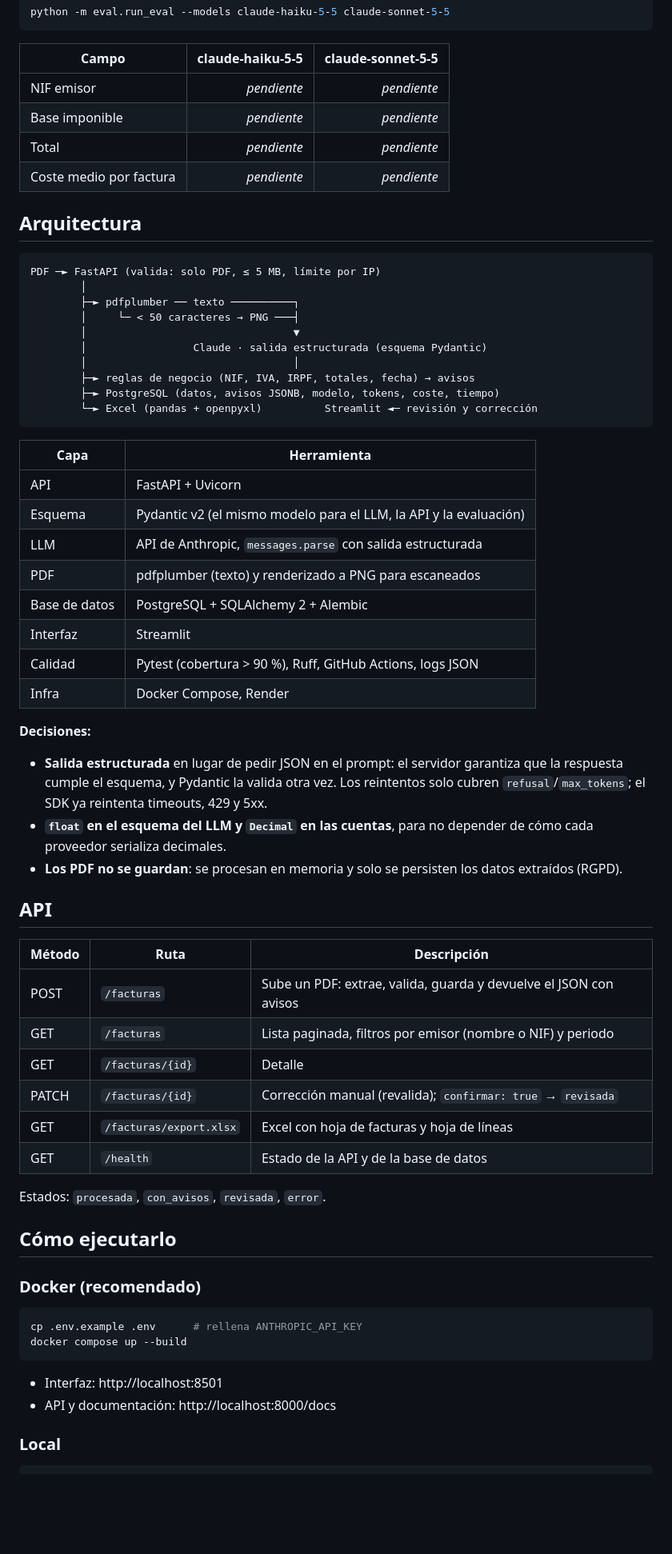
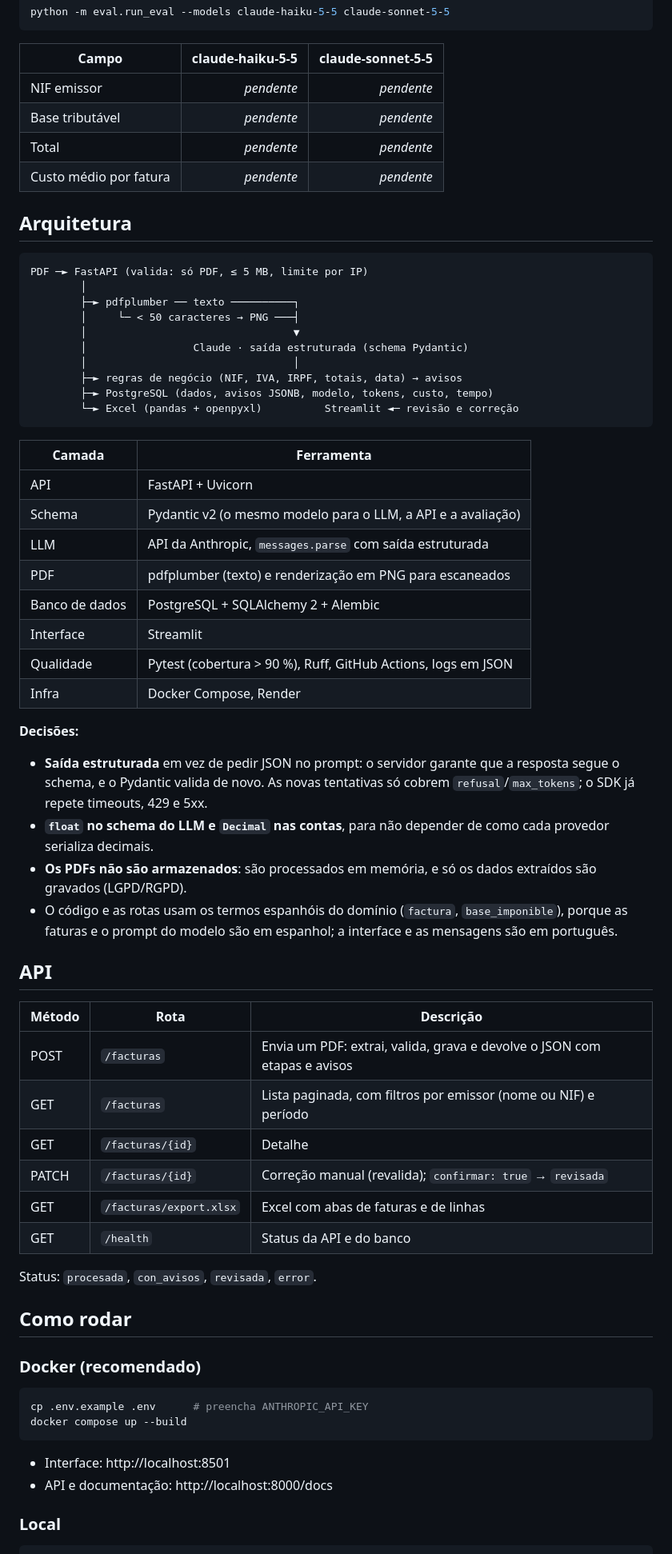
Before and after one commit to falcao27/extractor-facturas, a Markdown page: README.md, the part around one of its changes. Shown at 80% size. Drawn GitHub-style; blank space fills up the shorter version.

````diff
--- a/README.md
+++ b/README.md
@@ -63,69 +64,73 @@ python -m eval.run_eval --models claude-haiku-5-5 claude-sonnet-5-5
 | Campo | claude-haiku-5-5 | claude-sonnet-5-5 |
 |---|---:|---:|
-| NIF emisor | _pendiente_ | _pendiente_ |
-| Base imponible | _pendiente_ | _pendiente_ |
-| Total | _pendiente_ | _pendiente_ |
-| Coste medio por factura | _pendiente_ | _pendiente_ |
+| NIF emissor | _pendente_ | _pendente_ |
+| Base tributável | _pendente_ | _pendente_ |
+| Total | _pendente_ | _pendente_ |
+| Custo médio por fatura | _pendente_ | _pendente_ |
 
-## Arquitectura
+## Arquitetura
 
 ```
-PDF ─► FastAPI (valida: solo PDF, ≤ 5 MB, límite por IP)
+PDF ─► FastAPI (valida: só PDF, ≤ 5 MB, limite por IP)
         │
         ├─► pdfplumber ── texto ──────────┐
         │     └─ < 50 caracteres → PNG ───┤
         │                                 ▼
-        │                 Claude · salida estructurada (esquema Pydantic)
+        │                 Claude · saída estruturada (schema Pydantic)
         │                                 │
-        ├─► reglas de negocio (NIF, IVA, IRPF, totales, fecha) → avisos
-        ├─► PostgreSQL (datos, avisos JSONB, modelo, tokens, coste, tiempo)
-        └─► Excel (pandas + openpyxl)          Streamlit ◄─ revisión y corrección
+        ├─► regras de negócio (NIF, IVA, IRPF, totais, data) → avisos
+        ├─► PostgreSQL (dados, avisos JSONB, modelo, tokens, custo, tempo)
+        └─► Excel (pandas + openpyxl)          Streamlit ◄─ revisão e correção
 ```
 
-| Capa | Herramienta |
+| Camada | Ferramenta |
 |---|---|
 | API | FastAPI + Uvicorn |
-| Esquema | Pydantic v2 (el mismo modelo para el LLM, la API y la evaluación) |
-| LLM | API de Anthropic, `messages.parse` con salida estructurada |
-| PDF | pdfplumber (texto) y renderizado a PNG para escaneados |
-| Base de datos | PostgreSQL + SQLAlchemy 2 + Alembic |
-| Interfaz | Streamlit |
-| Calidad | Pytest (cobertura > 90 %), Ruff, GitHub Actions, logs JSON |
+| Schema | Pydantic v2 (o mesmo modelo para o LLM, a API e a avaliação) |
+| LLM | API da Anthropic, `messages.parse` com saída estruturada |
+| PDF | pdfplumber (texto) e renderização em PNG para escaneados |
+| Banco de dados | PostgreSQL + SQLAlchemy 2 + Alembic |
+| Interface | Streamlit |
+| Qualidade | Pytest (cobertura > 90 %), Ruff, GitHub Actions, logs em JSON |
 | Infra | Docker Compose, Render |
 
-**Decisiones:**
+**Decisões:**
 
-- **Salida estructurada** en lugar de pedir JSON en el prompt: el servidor garantiza que la
-  respuesta cumple el esquema, y Pydantic la valida otra vez. Los reintentos solo cubren
-  `refusal`/`max_tokens`; el SDK ya reintenta timeouts, 429 y 5xx.
-- **`float` en el esquema del LLM y `Decimal` en las cuentas**, para no depender de cómo cada
-  proveedor serializa decimales.
-- **Los PDF no se guardan**: se procesan en memoria y solo se persisten los datos extraídos (RGPD).
+- **Saída estruturada** em vez de pedir JSON no prompt: o servidor garante que a resposta
+  segue o schema, e o Pydantic valida de novo. As novas tentativas só cobrem
+  `refusal`/`max_tokens`; o SDK já repete timeouts, 429 e 5xx.
+- **`float` no schema do LLM e `Decimal` nas contas**, para não depender de como cada
+  provedor serializa decimais.
+- **Os PDFs não são armazenados**: são processados em memória, e só os dados extraídos são
+  gravados (LGPD/RGPD).
+- O código e as rotas usam os termos espanhóis do domínio (`factura`, `base_imponible`),
+  porque as faturas e o prompt do modelo são em espanhol; a interface e as mensagens são em
+  português.
 
 ## API
 
-| Método | Ruta | Descripción |
+| Método | Rota | Descrição |
 |---|---|---|
-| POST | `/facturas` | Sube un PDF: extrae, valida, guarda y devuelve el JSON con avisos |
-| GET | `/facturas` | Lista paginada, filtros por emisor (nombre o NIF) y periodo |
-| GET | `/facturas/{id}` | Detalle |
-| PATCH | `/facturas/{id}` | Corrección manual (revalida); `confirmar: true` → `revisada` |
-| GET | `/facturas/export.xlsx` | Excel con hoja de facturas y hoja de líneas |
-| GET | `/health` | Estado de la API y de la base de datos |
+| POST | `/facturas` | Envia um PDF: extrai, valida, grava e devolve o JSON com etapas e avisos |
+| GET | `/facturas` | Lista paginada, com filtros por emissor (nome ou NIF) e período |
+| GET | `/facturas/{id}` | Detalhe |
+| PATCH | `/facturas/{id}` | Correção manual (revalida); `confirmar: true` → `revisada` |
+| GET | `/facturas/export.xlsx` | Excel com abas de faturas e de linhas |
+| GET | `/health` | Status da API e do banco |
 
-Estados: `procesada`, `con_avisos`, `revisada`, `error`.
+Status: `procesada`, `con_avisos`, `revisada`, `error`.
 
-## Cómo ejecutarlo
+## Como rodar
 
 ### Docker (recomendado)
 
 ```bash
-cp .env.example .env      # rellena ANTHROPIC_API_KEY
+cp .env.example .env      # preencha ANTHROPIC_API_KEY
 docker compose up --build
 ```
 
-- Interfaz: http://localhost:8501
-- API y documentación: http://localhost:8000/docs
+- Interface: http://localhost:8501
+- API e documentação: http://localhost:8000/docs
 
 ### Local
 
````
Also changed, not shown: other parts of README.md (+66 -63 lines), docs/factura_con_avisos.png, docs/factura_revisada.png, 9 other files.
